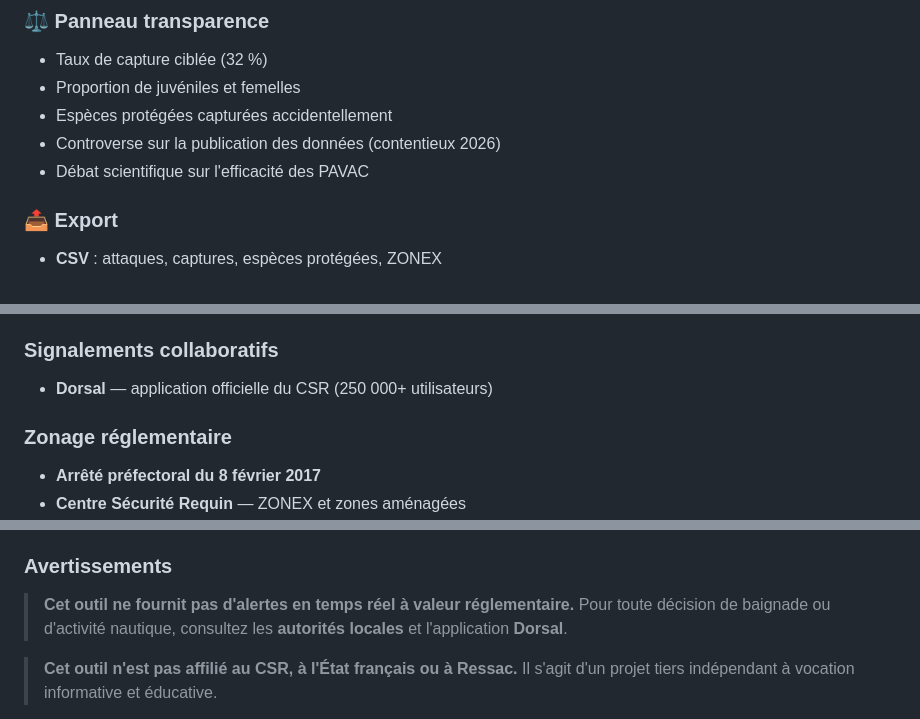
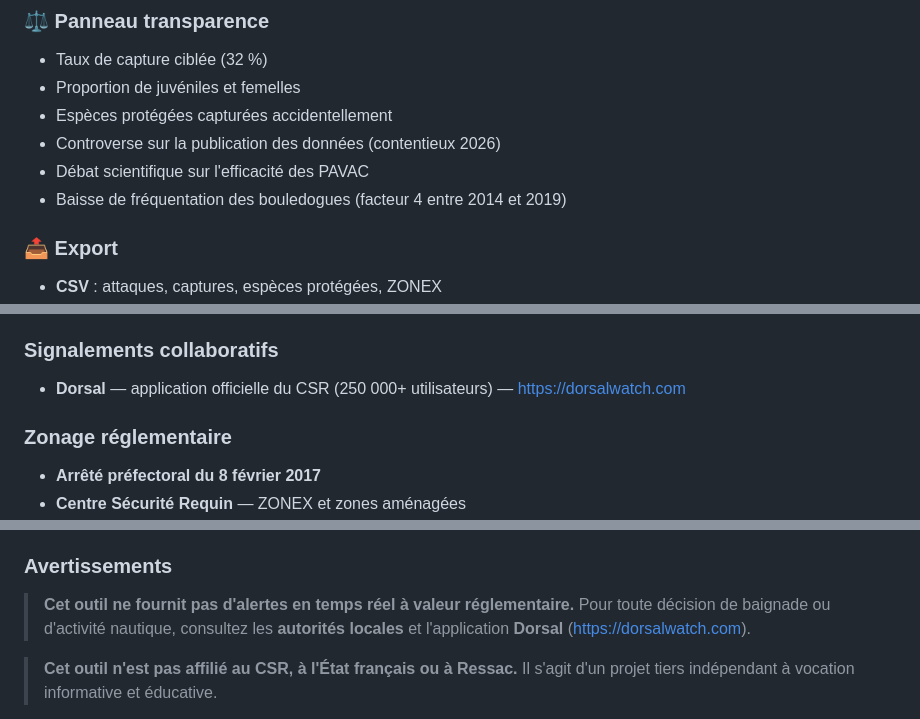
Before and after one commit to gunout/vigie-requins, a Markdown page: README.md, 3 parts joined by grey strips. Drawn GitHub-style.

```diff
--- a/README.md
+++ b/README.md
@@ -118,6 +125,7 @@ Ce projet **ne remplace pas** les dispositifs officiels de surveillance (CSR, BS
 - Espèces protégées capturées accidentellement
 - Controverse sur la publication des données (contentieux 2026)
 - Débat scientifique sur l'efficacité des PAVAC
+- Baisse de fréquentation des bouledogues (facteur 4 entre 2014 et 2019)
 
 ### 📤 Export
 
@@ -166,7 +174,7 @@ Toutes les données utilisées sont **publiques** et proviennent des sources sui
 
 ### Signalements collaboratifs
 
-- **Dorsal** — application officielle du CSR (250 000+ utilisateurs)
+- **Dorsal** — application officielle du CSR (250 000+ utilisateurs) — [https://dorsalwatch.com](https://dorsalwatch.com)
 
 ### Zonage réglementaire
 
@@ -266,7 +276,7 @@ Le projet est volontairement **mono-fichier** pour faciliter le déploiement et
 ### Avertissements
 
 > **Cet outil ne fournit pas d'alertes en temps réel à valeur réglementaire.**
-> Pour toute décision de baignade ou d'activité nautique, consultez les **autorités locales** et l'application **Dorsal**.
+> Pour toute décision de baignade ou d'activité nautique, consultez les **autorités locales** et l'application **Dorsal** ([https://dorsalwatch.com](https://dorsalwatch.com)).
 
 > **Cet outil n'est pas affilié au CSR, à l'État français ou à Ressac.**
 > Il s'agit d'un projet tiers indépendant à vocation informative et éducative.
```
Also changed, not shown: other parts of README.md (+29 -8 lines).
